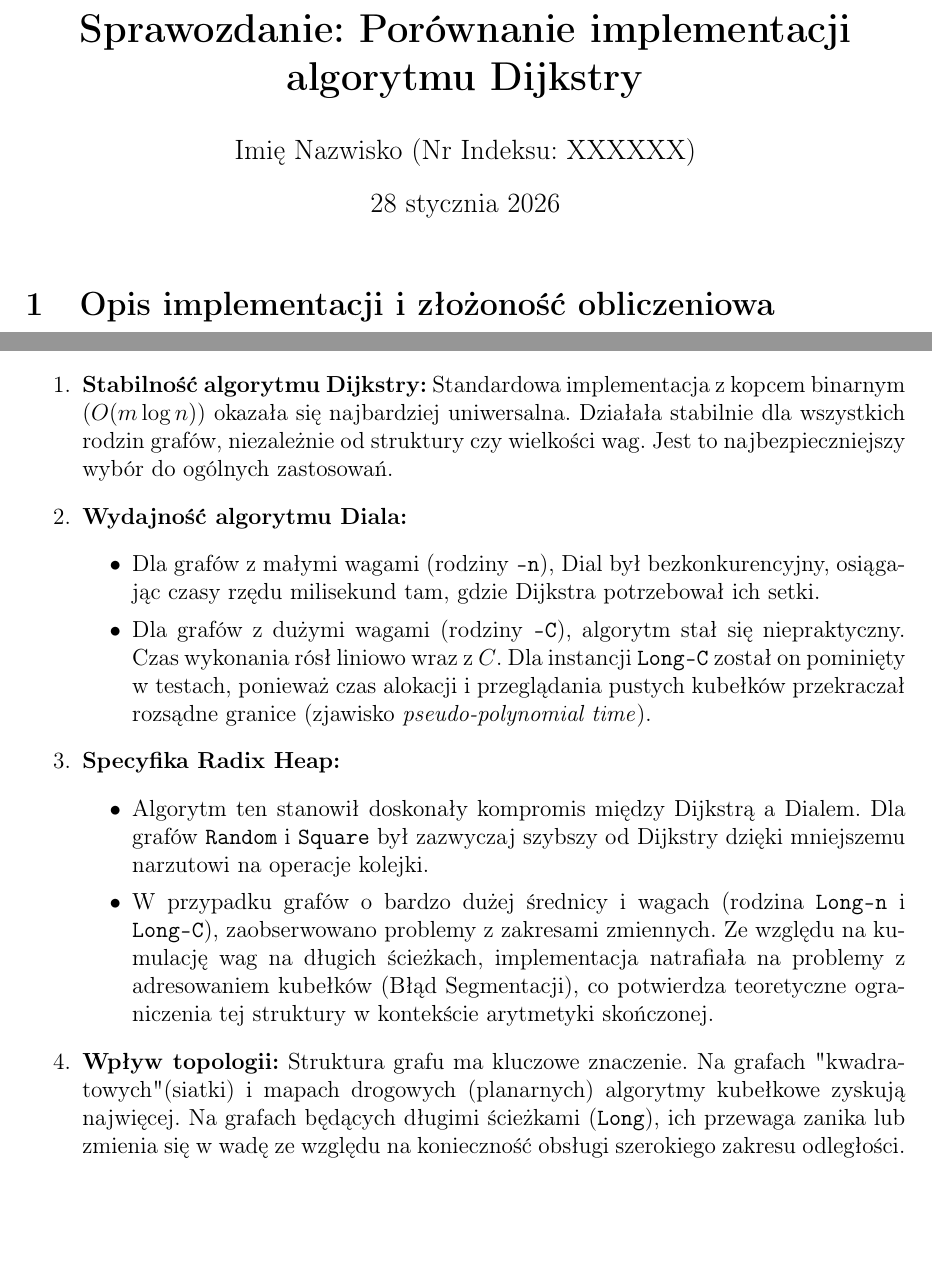
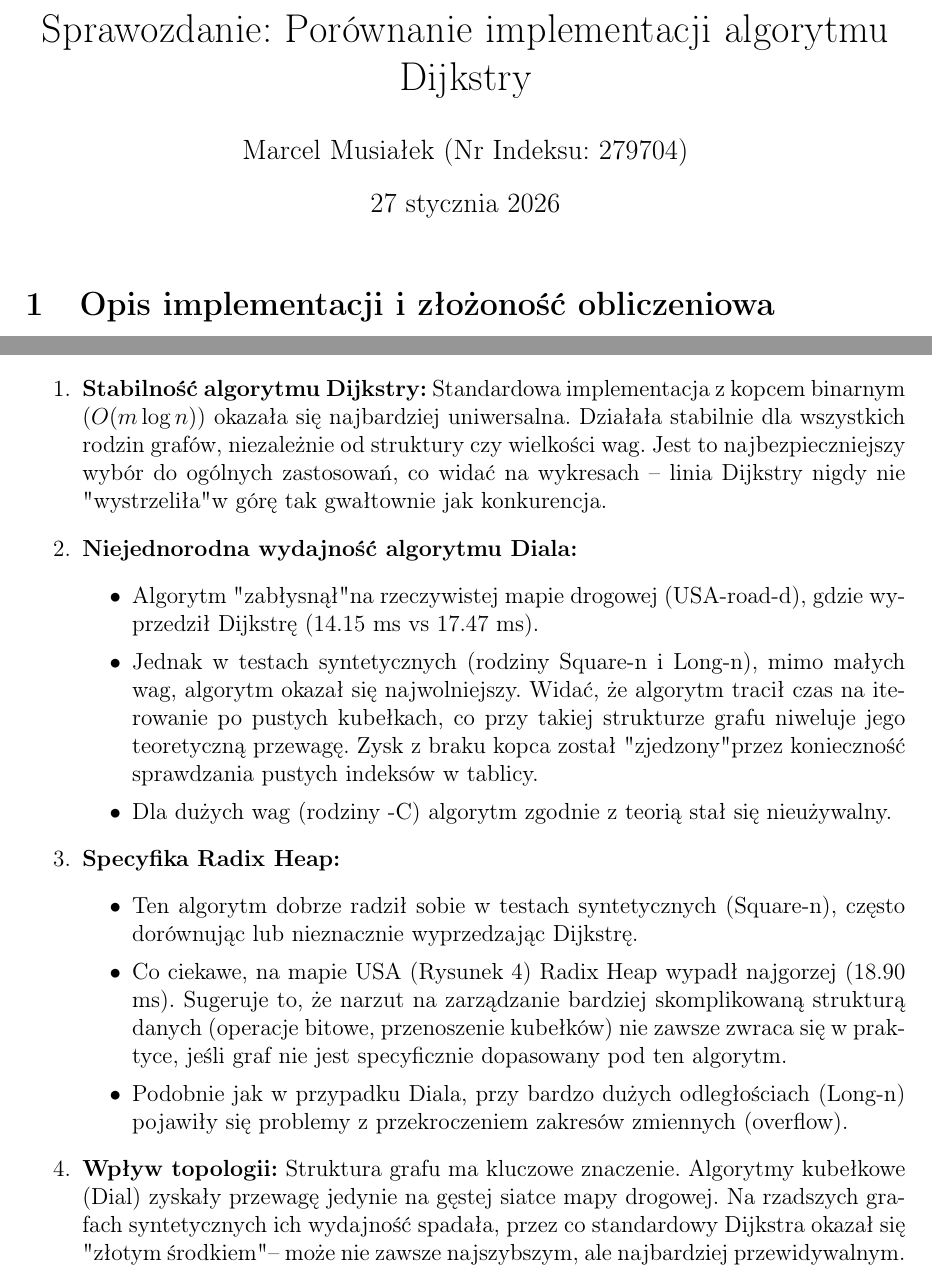
Before and after one commit to Marcelele-0/AOD, a LaTeX document (list_3/spawozdanie.tex): two parts of pages 1 and 5 of 5, joined at a grey line, cut so that both start at the same text, the shorter picture padded with empty space. Compiled offline with pdfLaTeX.

Commit message:
Refactor sprawozdanie.pdf and sprawozdanie.tex: Update content and formatting for clarity and consistency. Improved algorithm descriptions, added author details, and refined experimental results section. Adjusted LaTeX formatting for better presentation of figures and tables.

```diff
--- a/list_3/spawozdanie.tex
+++ b/list_3/spawozdanie.tex
@@ -11,9 +11,9 @@
 
 \geometry{margin=2.5cm}
 
-\title{\textbf{Sprawozdanie: Porównanie implementacji algorytmu Dijkstry}}
-\author{Imię Nazwisko (Nr Indeksu: XXXXXX)}
-\date{\today}
+\title{Sprawozdanie: Porównanie implementacji algorytmu Dijkstry}
+\author{Marcel Musiałek (Nr Indeksu: 279704)}
+\date{27 stycznia 2026}
 
 \begin{document}
 
@@ -104,25 +100,28 @@ Poniższa tabela przedstawia długości najkrótszych ścieżek dla wybranych pa
 \end{table}
 
 \section{Interpretacja wyników i wnioski}
-
 Analiza przeprowadzonych eksperymentów pozwala na sformułowanie następujących wniosków:
 
 \begin{enumerate}
-    \item \textbf{Stabilność algorytmu Dijkstry:} Standardowa implementacja z kopcem binarnym ($O(m \log n)$) okazała się najbardziej uniwersalna. Działała stabilnie dla wszystkich rodzin grafów, niezależnie od struktury czy wielkości wag. Jest to najbezpieczniejszy wybór do ogólnych zastosowań.
+    \item \textbf{Stabilność algorytmu Dijkstry:}
+    Standardowa implementacja z kopcem binarnym ($O(m \log n)$) okazała się najbardziej uniwersalna. Działała stabilnie dla wszystkich rodzin grafów, niezależnie od struktury czy wielkości wag. Jest to najbezpieczniejszy wybór do ogólnych zastosowań, co widać na wykresach – linia Dijkstry nigdy nie "wystrzeliła" w górę tak gwałtownie jak konkurencja.
 
-    \item \textbf{Wydajność algorytmu Diala:}
+    \item \textbf{Niejednorodna wydajność algorytmu Diala:}
     \begin{itemize}
-        \item Dla grafów z małymi wagami (rodziny \texttt{-n}), Dial był bezkonkurencyjny, osiągając czasy rzędu milisekund tam, gdzie Dijkstra potrzebował ich setki.
-        \item Dla grafów z dużymi wagami (rodziny \texttt{-C}), algorytm stał się niepraktyczny. Czas wykonania rósł liniowo wraz z $C$. Dla instancji \texttt{Long-C} został on pominięty w testach, ponieważ czas alokacji i przeglądania pustych kubełków przekraczał rozsądne granice (zjawisko \textit{pseudo-polynomial time}).
+        \item Algorytm "zabłysnął" na rzeczywistej mapie drogowej (USA-road-d), gdzie wyprzedził Dijkstrę (14.15 ms vs 17.47 ms).
+        \item Jednak w testach syntetycznych (rodziny Square-n i Long-n), mimo małych wag, algorytm okazał się najwolniejszy. Widać, że algorytm tracił czas na iterowanie po pustych kubełkach, co przy takiej strukturze grafu niweluje jego teoretyczną przewagę. Zysk z braku kopca został "zjedzony" przez konieczność sprawdzania pustych indeksów w tablicy.
+        \item Dla dużych wag (rodziny -C) algorytm zgodnie z teorią stał się nieużywalny.
     \end{itemize}
 
     \item \textbf{Specyfika Radix Heap:}
     \begin{itemize}
-        \item Algorytm ten stanowił doskonały kompromis między Dijkstrą a Dialem. Dla grafów \texttt{Random} i \texttt{Square} był zazwyczaj szybszy od Dijkstry dzięki mniejszemu narzutowi na operacje kolejki.
-        \item W przypadku grafów o bardzo dużej średnicy i wagach (rodzina \texttt{Long-n} i \texttt{Long-C}), zaobserwowano problemy z zakresami zmiennych. Ze względu na kumulację wag na długich ścieżkach, implementacja natrafiała na problemy z adresowaniem kubełków (Błąd Segmentacji), co potwierdza teoretyczne ograniczenia tej struktury w kontekście arytmetyki skończonej.
+        \item Ten algorytm dobrze radził sobie w testach syntetycznych (Square-n), często dorównując lub nieznacznie wyprzedzając Dijkstrę.
+        \item Co ciekawe, na mapie USA (Rysunek 4) Radix Heap wypadł najgorzej (18.90 ms). Sugeruje to, że narzut na zarządzanie bardziej skomplikowaną strukturą danych (operacje bitowe, przenoszenie kubełków) nie zawsze zwraca się w praktyce, jeśli graf nie jest specyficznie dopasowany pod ten algorytm.
+        \item Podobnie jak w przypadku Diala, przy bardzo dużych odległościach (Long-n) pojawiły się problemy z przekroczeniem zakresów zmiennych (overflow).
     \end{itemize}
 
-    \item \textbf{Wpływ topologii:} Struktura grafu ma kluczowe znaczenie. Na grafach "kwadratowych" (siatki) i mapach drogowych (planarnych) algorytmy kubełkowe zyskują najwięcej. Na grafach będących długimi ścieżkami (\texttt{Long}), ich przewaga zanika lub zmienia się w wadę ze względu na konieczność obsługi szerokiego zakresu odległości.
+    \item \textbf{Wpływ topologii:}
+    Struktura grafu ma kluczowe znaczenie. Algorytmy kubełkowe (Dial) zyskały przewagę jedynie na gęstej siatce mapy drogowej. Na rzadszych grafach syntetycznych ich wydajność spadała, przez co standardowy Dijkstra okazał się "złotym środkiem" – może nie zawsze najszybszym, ale najbardziej przewidywalnym.
 \end{enumerate}
 
 \end{document}
```
Also changed, not shown: list_3/spawozdanie.pdf, list_3/spawozdanie.tex (4 more changed lines), 2 other files.
